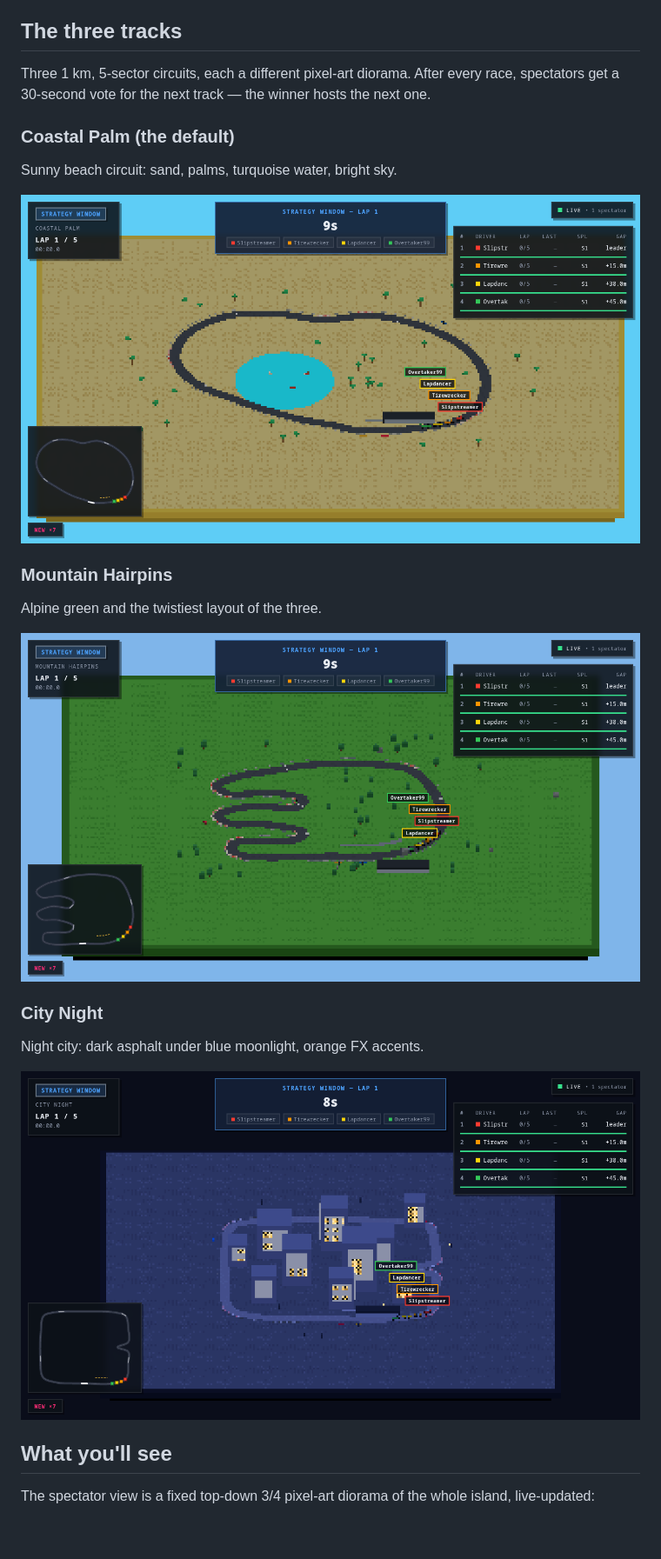
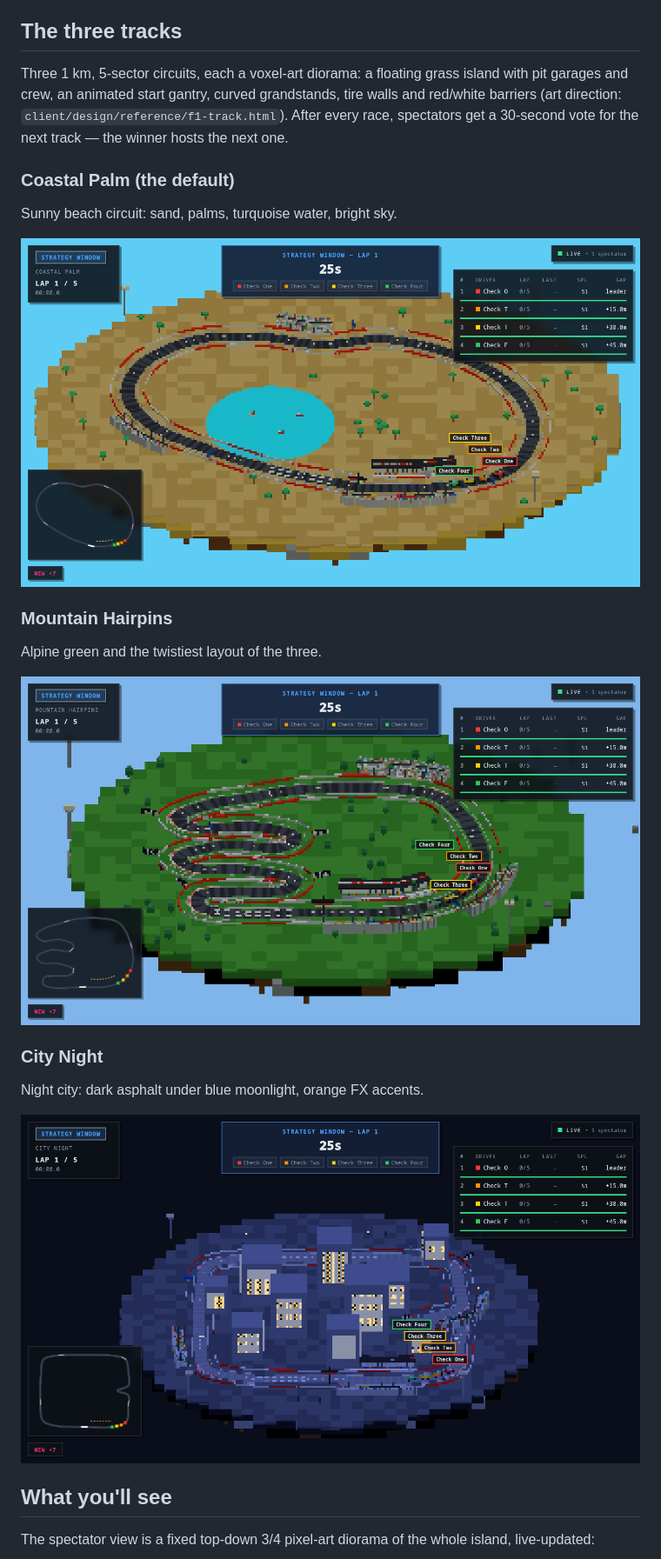
Before and after one commit to pefman/mcpGrandPrix, a Markdown page: README.md, the part around the change printed below. Shown: that part at 87% size. GitHub-like rendering; pictures changed too: docs/img/city-night.png, docs/img/coastal-palm.png, docs/img/mountain-hairpins.png; blank space fills up the shorter version.

```diff
--- a/README.md
+++ b/README.md
@@ -24,9 +24,11 @@ The full join protocol and reference agent code are in
 
 ## The three tracks
 
-Three 1 km, 5-sector circuits, each a different pixel-art diorama. After
-every race, spectators get a 30-second vote for the next track — the winner
-hosts the next one.
+Three 1 km, 5-sector circuits, each a voxel-art diorama: a floating grass
+island with pit garages and crew, an animated start gantry, curved
+grandstands, tire walls and red/white barriers (art direction:
+`client/design/reference/f1-track.html`). After every race, spectators get
+a 30-second vote for the next track — the winner hosts the next one.
 
 ### Coastal Palm (the default)
 
```
Also changed, not shown: other parts of README.md (+3 -0 lines), docs/track-format.md (added, +69 -0 lines), 11 other files.
